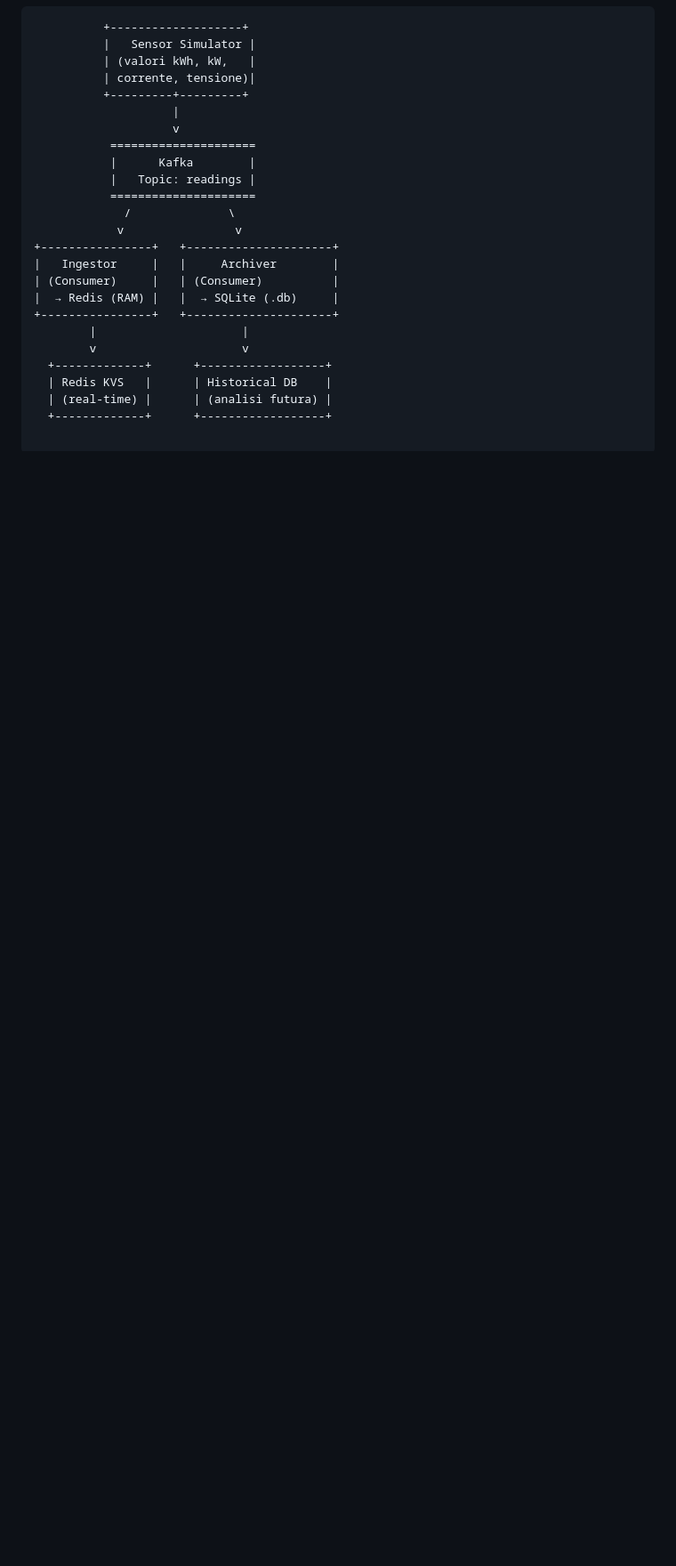
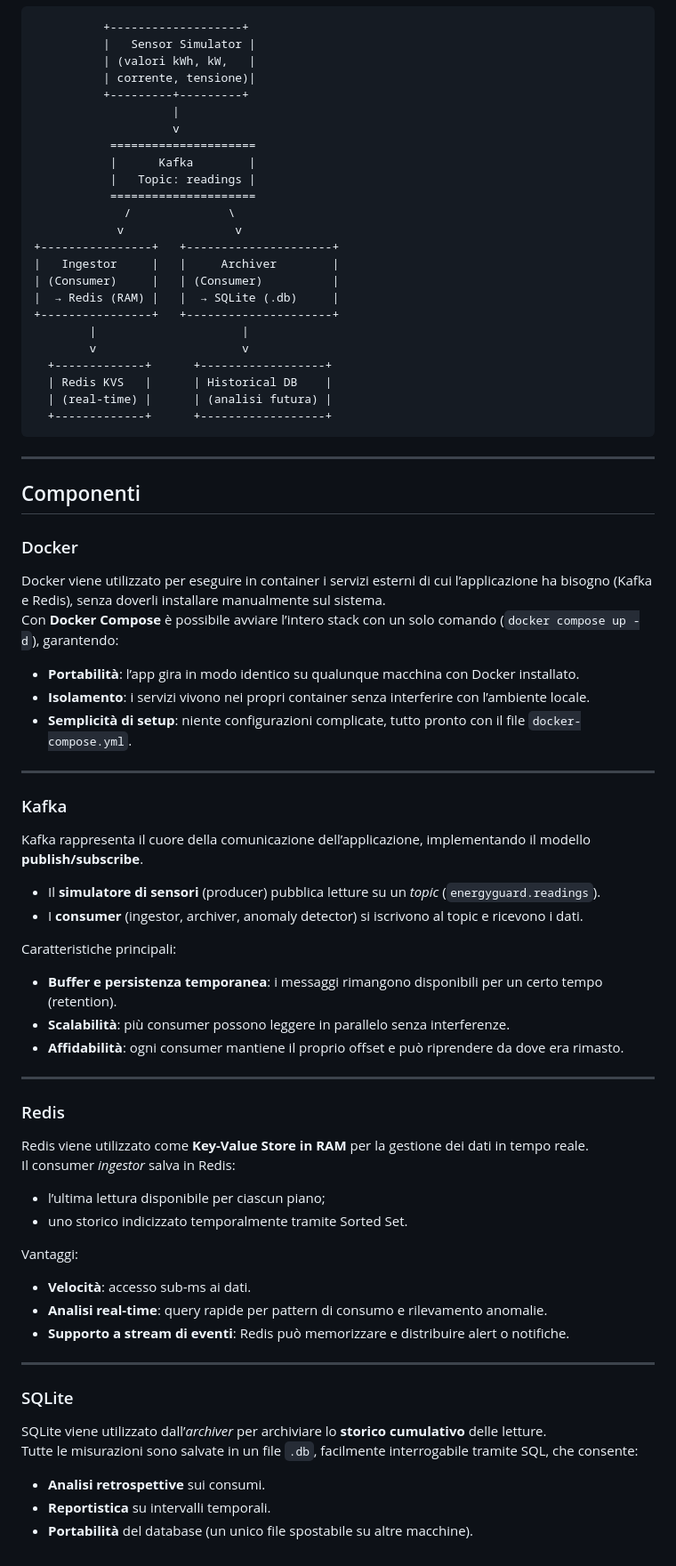
Before and after one commit to beabussone/EnergyGuard-, a Markdown page: README.md, the part around the change. Shown: that part at 89% size. GitHub-like rendering; blank space fills up the shorter version.

Commit message:
aggiornamento readme

````diff
--- a/README.md
+++ b/README.md
@@ -77,3 +77,48 @@ L’applicazione **EnergyGuard** è stata progettata per simulare, raccogliere e
   | Redis KVS   |      | Historical DB    |
   | (real-time) |      | (analisi futura) |
   +-------------+      +------------------+
+```
+---
+
+## Componenti
+
+### Docker
+Docker viene utilizzato per eseguire in container i servizi esterni di cui l’applicazione ha bisogno (Kafka e Redis), senza doverli installare manualmente sul sistema.
+Con **Docker Compose** è possibile avviare l’intero stack con un solo comando (`docker compose up -d`), garantendo:
+- **Portabilità**: l’app gira in modo identico su qualunque macchina con Docker installato.
+- **Isolamento**: i servizi vivono nei propri container senza interferire con l’ambiente locale.
+- **Semplicità di setup**: niente configurazioni complicate, tutto pronto con il file `docker-compose.yml`.
+
+---
+
+### Kafka
+Kafka rappresenta il cuore della comunicazione dell’applicazione, implementando il modello **publish/subscribe**.
+- Il **simulatore di sensori** (producer) pubblica letture su un *topic* (`energyguard.readings`).
+- I **consumer** (ingestor, archiver, anomaly detector) si iscrivono al topic e ricevono i dati.
+
+Caratteristiche principali:
+- **Buffer e persistenza temporanea**: i messaggi rimangono disponibili per un certo tempo (retention).
+- **Scalabilità**: più consumer possono leggere in parallelo senza interferenze.
+- **Affidabilità**: ogni consumer mantiene il proprio offset e può riprendere da dove era rimasto.
+
+---
+
+### Redis
+Redis viene utilizzato come **Key-Value Store in RAM** per la gestione dei dati in tempo reale.
+Il consumer *ingestor* salva in Redis:
+- l’ultima lettura disponibile per ciascun piano;
+- uno storico indicizzato temporalmente tramite Sorted Set.
+
+Vantaggi:
+- **Velocità**: accesso sub-ms ai dati.
+- **Analisi real-time**: query rapide per pattern di consumo e rilevamento anomalie.
+- **Supporto a stream di eventi**: Redis può memorizzare e distribuire alert o notifiche.
+
+---
+
+### SQLite
+SQLite viene utilizzato dall’*archiver* per archiviare lo **storico cumulativo** delle letture.
+Tutte le misurazioni sono salvate in un file `.db`, facilmente interrogabile tramite SQL, che consente:
+- **Analisi retrospettive** sui consumi.
+- **Reportistica** su intervalli temporali.
+- **Portabilità** del database (un unico file spostabile su altre macchine).
````
